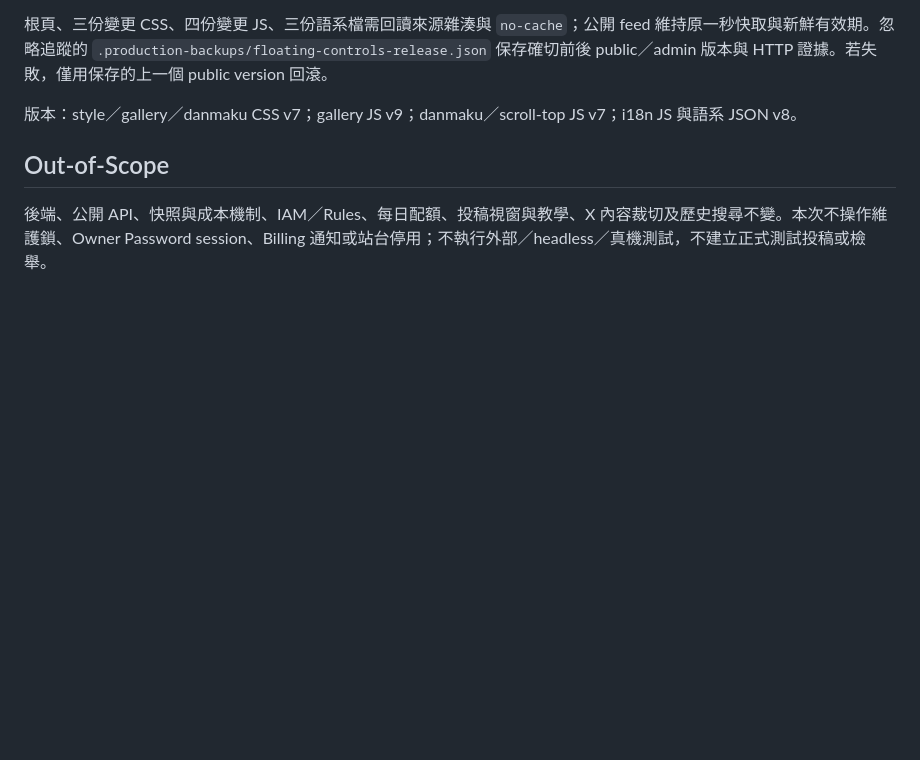
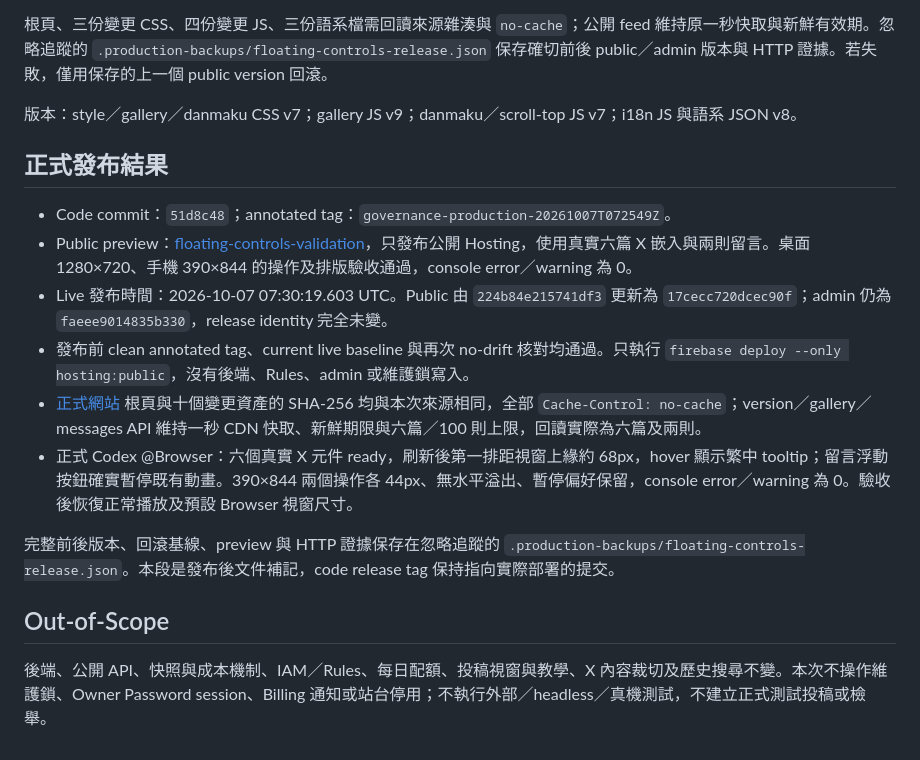
Before and after one commit to bcoffee0630/kanata-graduation-tribute, a Markdown page: docs/floating-controls-validation.md, the part around the change. GitHub-like rendering; blank space fills up the shorter version.

Commit message:
Record floating control production verification

```diff
--- a/docs/floating-controls-validation.md
+++ b/docs/floating-controls-validation.md
@@ -33,6 +33,17 @@ CLI 使用既有 Node.js 22，`npm run test:build` 共 171／171 通過，produc
 
 版本：style／gallery／danmaku CSS v7；gallery JS v9；danmaku／scroll-top JS v7；i18n JS 與語系 JSON v8。
 
+## 正式發布結果
+
+- Code commit：`51d8c48`；annotated tag：`governance-production-20261007T072549Z`。
+- Public preview：[floating-controls-validation](https://kanata-memorial--floating-controls-validation-mxdfcv2t.web.app/)，只發布公開 Hosting，使用真實六篇 X 嵌入與兩則留言。桌面 1280×720、手機 390×844 的操作及排版驗收通過，console error／warning 為 0。
+- Live 發布時間：2026-10-07 07:30:19.603 UTC。Public 由 `224b84e215741df3` 更新為 `17cecc720dcec90f`；admin 仍為 `faeee9014835b330`，release identity 完全未變。
+- 發布前 clean annotated tag、current live baseline 與再次 no-drift 核對均通過。只執行 `firebase deploy --only hosting:public`，沒有後端、Rules、admin 或維護鎖寫入。
+- [正式網站](https://eienkanata.com/) 根頁與十個變更資產的 SHA-256 均與本次來源相同，全部 `Cache-Control: no-cache`；version／gallery／messages API 維持一秒 CDN 快取、新鮮期限與六篇／100 則上限，回讀實際為六篇及兩則。
+- 正式 Codex @Browser：六個真實 X 元件 ready，刷新後第一排距視窗上緣約 68px，hover 顯示繁中 tooltip；留言浮動按鈕確實暫停既有動畫。390×844 兩個操作各 44px、無水平溢出、暫停偏好保留，console error／warning 為 0。驗收後恢復正常播放及預設 Browser 視窗尺寸。
+
+完整前後版本、回滾基線、preview 與 HTTP 證據保存在忽略追蹤的 `.production-backups/floating-controls-release.json`。本段是發布後文件補記，code release tag 保持指向實際部署的提交。
+
 ## Out-of-Scope
 
 後端、公開 API、快照與成本機制、IAM／Rules、每日配額、投稿視窗與教學、X 內容裁切及歷史搜尋不變。本次不操作維護鎖、Owner Password session、Billing 通知或站台停用；不執行外部／headless／真機測試，不建立正式測試投稿或檢舉。
```
